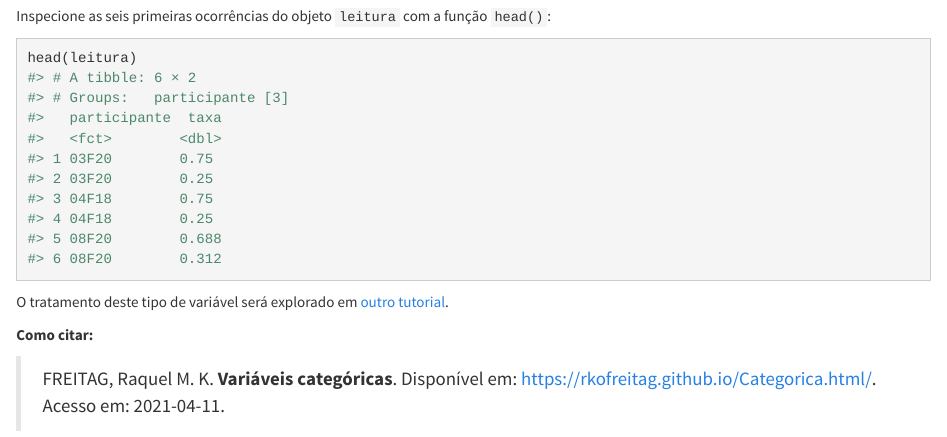
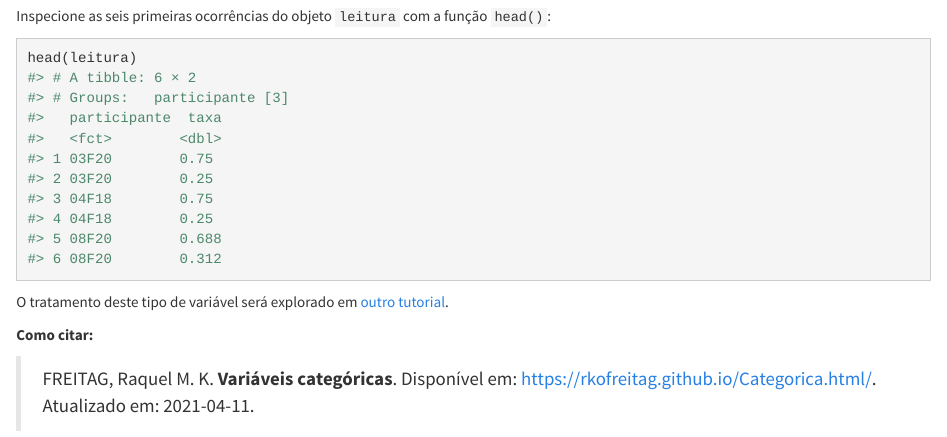
Before and after one commit to rkofreitag/rkofreitag.github.io, an R Markdown document (Categorica.Rmd): the page in a window 1100 px wide, from 12670 px down. Rendered offline with R 4.5, knitr and Pandoc, with nearby package versions; some code elsewhere in the file could not run offline.

Commit message:
atualizado

```diff
--- a/Categorica.Rmd
+++ b/Categorica.Rmd
@@ -390,4 +390,4 @@ O tratamento deste tipo de variável será explorado em [outro tutorial](https:/
 
 **Como citar:**
 
->FREITAG, Raquel M. K. **Variáveis categóricas**.  Disponível em: <https://rkofreitag.github.io/Categorica.html/>. Acesso em: `r Sys.Date()`.
+>FREITAG, Raquel M. K. **Variáveis categóricas**.  Disponível em: <https://rkofreitag.github.io/Categorica.html/>. Atualizado em: `r Sys.Date()`.
```
